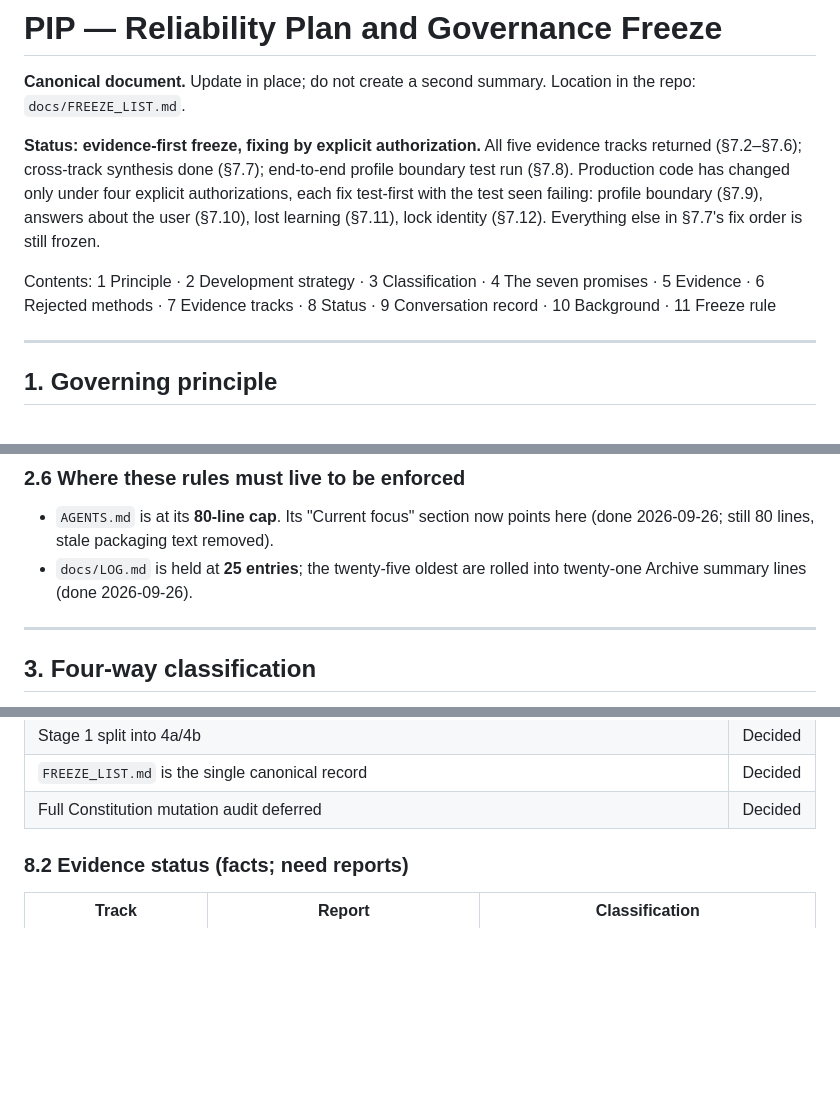
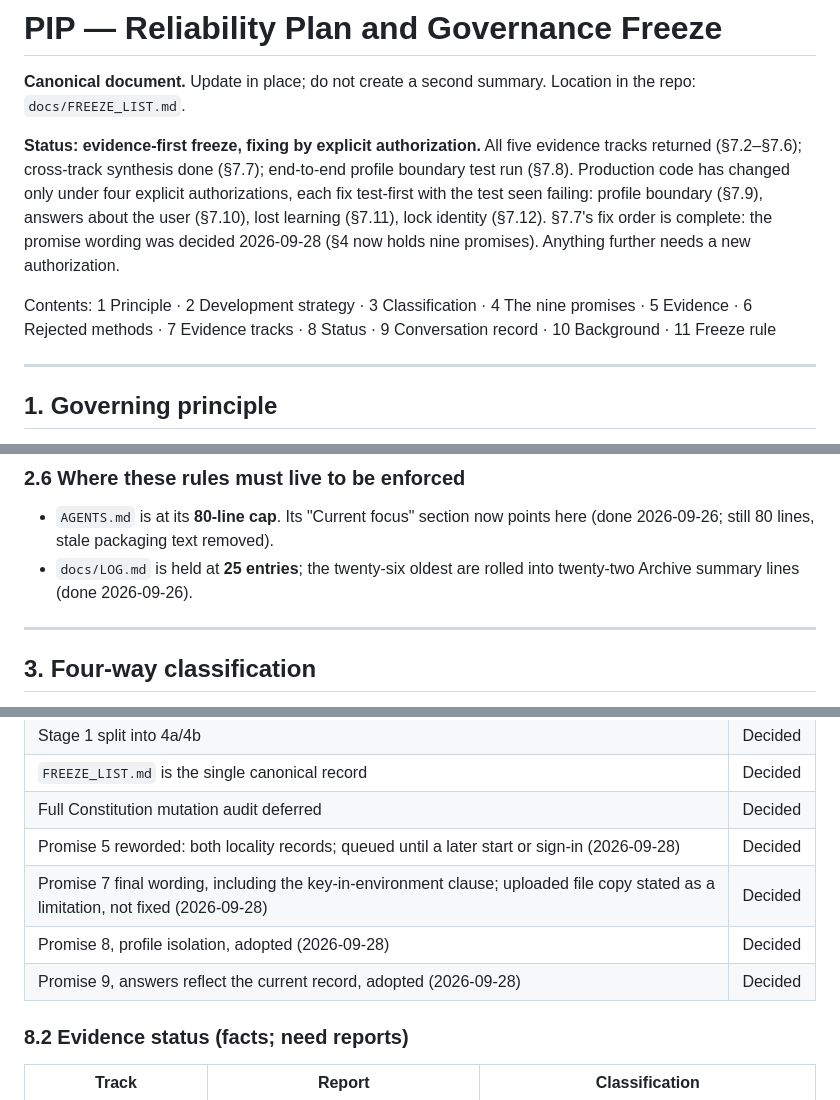
Before and after one commit to anoopmagar141/Personal-Inteligence-Platform-PIP-, a Markdown page: docs/FREEZE_LIST.md, 3 parts joined by grey strips. Rendered like a GitHub page; blank space fills up the shorter version.

```diff
--- a/docs/FREEZE_LIST.md
+++ b/docs/FREEZE_LIST.md
@@ -8,11 +8,12 @@ five evidence tracks returned (§7.2–§7.6); cross-track synthesis done
 (§7.7); end-to-end profile boundary test run (§7.8). Production code has
 changed only under four explicit authorizations, each fix test-first with
 the test seen failing: profile boundary (§7.9), answers about the user
-(§7.10), lost learning (§7.11), lock identity (§7.12). Everything else in
-§7.7's fix order is still frozen.
+(§7.10), lost learning (§7.11), lock identity (§7.12). §7.7's fix order is
+complete: the promise wording was decided 2026-09-28 (§4 now holds nine
+promises). Anything further needs a new authorization.
 
 Contents: 1 Principle · 2 Development strategy · 3 Classification ·
-4 The seven promises · 5 Evidence · 6 Rejected methods · 7 Evidence tracks ·
+4 The nine promises · 5 Evidence · 6 Rejected methods · 7 Evidence tracks ·
 8 Status · 9 Conversation record · 10 Background · 11 Freeze rule
 
 ---
@@ -87,8 +88,8 @@ test.
 - `AGENTS.md` is at its **80-line cap**. Its "Current focus" section now
   points here (done 2026-09-26; still 80 lines, stale packaging text
   removed).
-- `docs/LOG.md` is held at **25 entries**; the twenty-five oldest are rolled into
-  twenty-one Archive summary lines (done 2026-09-26).
+- `docs/LOG.md` is held at **25 entries**; the twenty-six oldest are rolled into
+  twenty-two Archive summary lines (done 2026-09-26).
 
 ---
 
@@ -1008,6 +1072,10 @@ findings.
 | Stage 1 split into 4a/4b | Decided |
 | `FREEZE_LIST.md` is the single canonical record | Decided |
 | Full Constitution mutation audit deferred | Decided |
+| Promise 5 reworded: both locality records; queued until a later start or sign-in (2026-09-28) | Decided |
+| Promise 7 final wording, including the key-in-environment clause; uploaded file copy stated as a limitation, not fixed (2026-09-28) | Decided |
+| Promise 8, profile isolation, adopted (2026-09-28) | Decided |
+| Promise 9, answers reflect the current record, adopted (2026-09-28) | Decided |
 
 ### 8.2 Evidence status (facts; need reports)
 
```
Also changed, not shown: other parts of docs/FREEZE_LIST.md (+82 -19 lines), AGENTS.md (+6 -6 lines), docs/LOG.md (+3 -2 lines).
